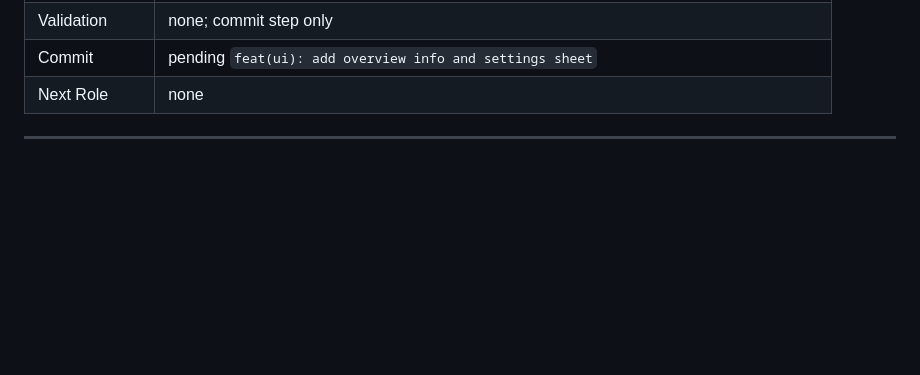
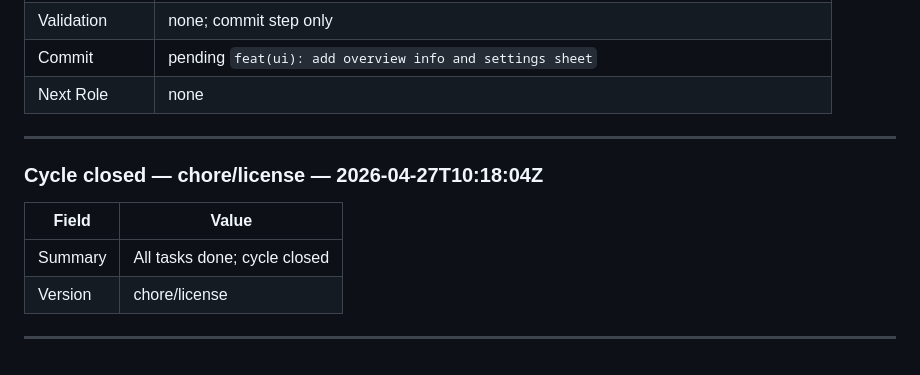
Before and after one commit to derfloDev/endgame_grocery, a Markdown page: .ai/HANDOFF.md, the part around the change. GitHub-like rendering; blank space fills up the shorter version.

Commit message:
chore(ai): close cycle
Release-As: chore/license

```diff
--- a/.ai/HANDOFF.md
+++ b/.ai/HANDOFF.md
@@ -120,3 +120,12 @@ Each entry uses this exact structure. Omit fields marked as role-specific when t
 | Next Role | none |
 
 ---
+
+### Cycle closed — chore/license — 2026-04-27T10:18:04Z
+
+| Field | Value |
+|-------|-------|
+| Summary | All tasks done; cycle closed |
+| Version | chore/license |
+
+---
```
